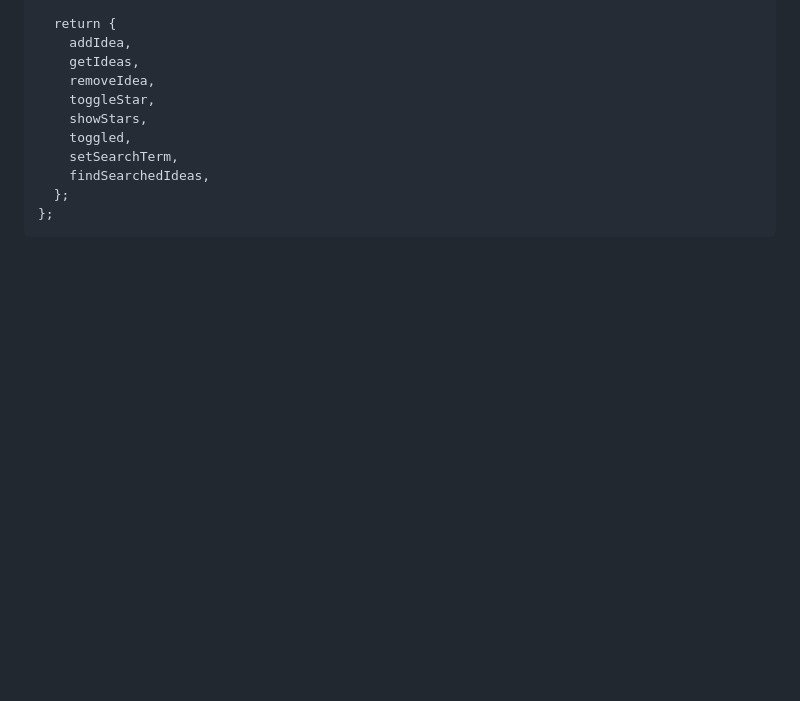
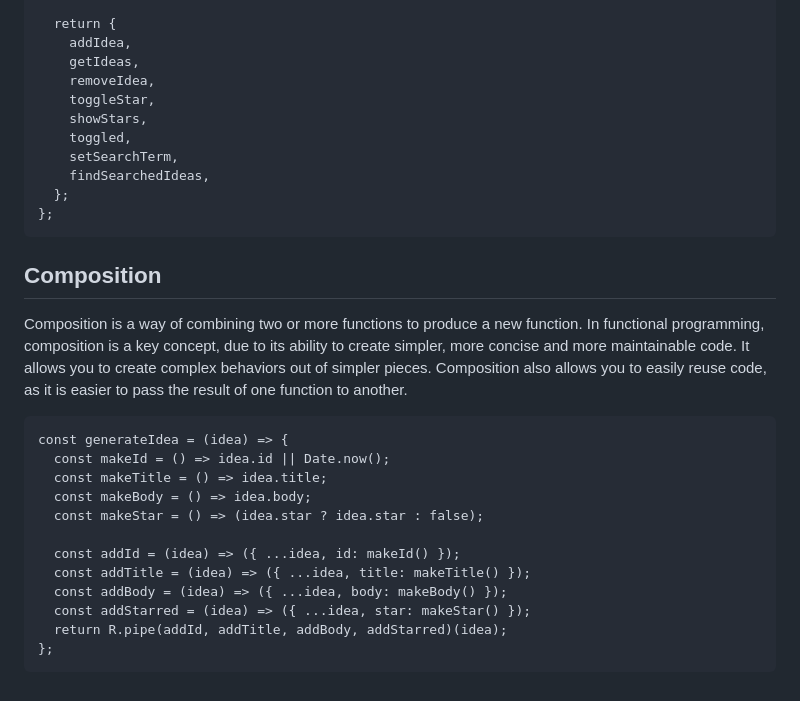
Before and after one commit to niksseif/FPIdeaBox, a Markdown page: README.md, the part around the change. GitHub-like rendering; blank space fills up the shorter version.

Commit message:
Add composition to README

````diff
--- a/README.md
+++ b/README.md
@@ -93,3 +93,19 @@ const app = () => {
   };
 };
 ```
+## Composition
+Composition is a way of combining two or more functions to produce a new function. In functional programming, composition is a key concept, due to its ability to create simpler, more concise and more maintainable code. It allows you to create complex behaviors out of simpler pieces. Composition also allows you to easily reuse code, as it is easier to pass the result of one function to another.
+```
+const generateIdea = (idea) => {
+  const makeId = () => idea.id || Date.now();
+  const makeTitle = () => idea.title;
+  const makeBody = () => idea.body;
+  const makeStar = () => (idea.star ? idea.star : false);
+
+  const addId = (idea) => ({ ...idea, id: makeId() });
+  const addTitle = (idea) => ({ ...idea, title: makeTitle() });
+  const addBody = (idea) => ({ ...idea, body: makeBody() });
+  const addStarred = (idea) => ({ ...idea, star: makeStar() });
+  return R.pipe(addId, addTitle, addBody, addStarred)(idea);
+};
+```
````
